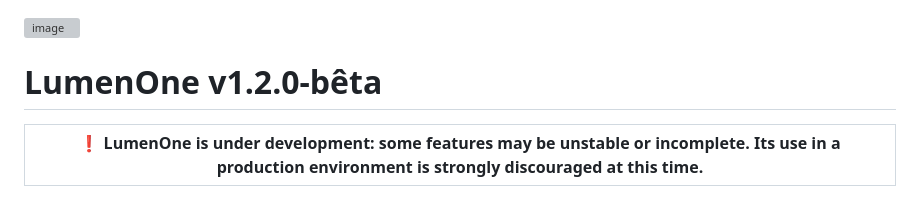
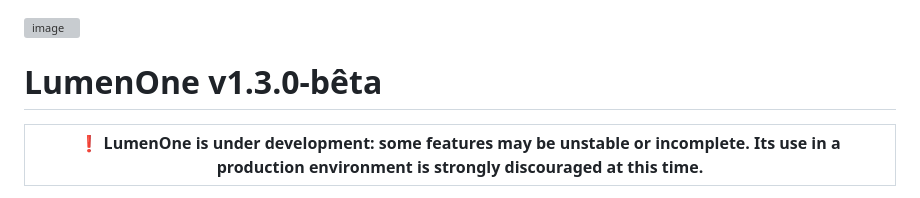
Before and after one commit to lumenlabss/LumenOne, a Markdown page: README.md, the part around the change. Drawn GitHub-style; grey boxes are pictures that could not be loaded.

```diff
--- a/README.md
+++ b/README.md
@@ -1,6 +1,6 @@
 ![image](https://github.com/user-attachments/assets/5222bd49-29c6-4346-8a37-296a2ecb6e8c)
 
-# LumenOne v1.2.0-bêta
+# LumenOne v1.3.0-bêta
 
 | :exclamation: **LumenOne is under development**: some features may be unstable or incomplete. Its use in a production environment is strongly discouraged at this time. |
 | ----------------------------------------------------------------------------------------------------------------------------------------------------------------------- |
```
